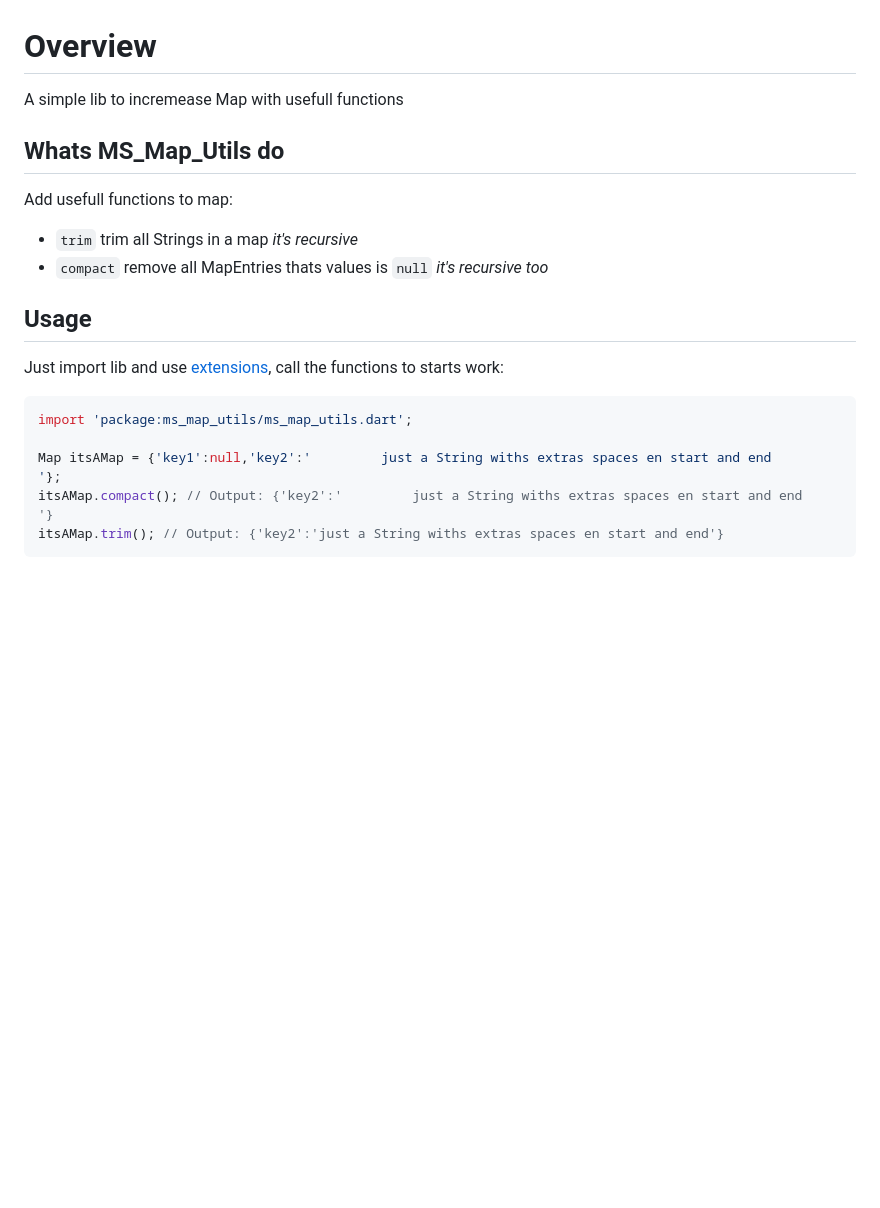
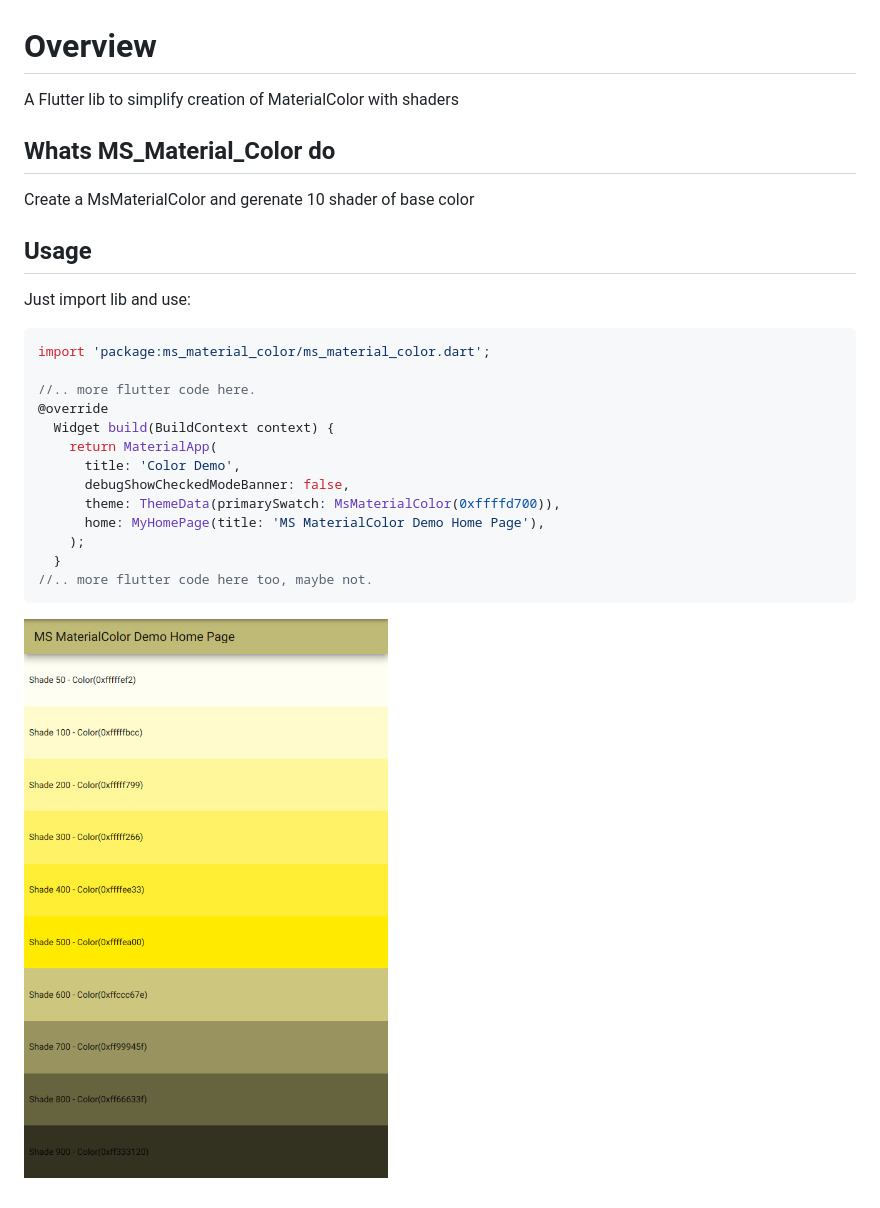
Before and after one commit to Marcus-Software/ms_material_color, a Markdown page: README.md, the part around the change. Rendered like a GitHub page; pictures changed too: screenshot.png (added); blank space fills up the shorter version.

````diff
--- a/README.md
+++ b/README.md
@@ -1,22 +1,29 @@
 # Overview
 
-A simple lib to incremease Map with usefull functions
+A Flutter lib to simplify creation of MaterialColor with shaders
 
-## Whats MS_Map_Utils do
+## Whats MS_Material_Color do
 
-Add usefull functions to map:
-
-- `trim` trim all Strings in a map _it's recursive_
-- `compact` remove all MapEntries thats values is `null` _it's recursive too_
+Create a MsMaterialColor and gerenate 10 shader of base color
 
 ## Usage
 
-Just import lib and use [extensions](https://dart.dev/guides/language/extension-methods), call the functions to starts work:
+Just import lib and use:
 
 ```dart
-import 'package:ms_map_utils/ms_map_utils.dart';
+import 'package:ms_material_color/ms_material_color.dart';
 
-Map itsAMap = {'key1':null,'key2':'         just a String withs extras spaces en start and end            '};
-itsAMap.compact(); // Output: {'key2':'         just a String withs extras spaces en start and end            '}
-itsAMap.trim(); // Output: {'key2':'just a String withs extras spaces en start and end'}
+//.. more flutter code here.
+@override
+  Widget build(BuildContext context) {
+    return MaterialApp(
+      title: 'Color Demo',
+      debugShowCheckedModeBanner: false,
+      theme: ThemeData(primarySwatch: MsMaterialColor(0xffffd700)),
+      home: MyHomePage(title: 'MS MaterialColor Demo Home Page'),
+    );
+  }
+//.. more flutter code here too, maybe not.
 ```
+
+![Screenshot](./screenshot.png)
````
